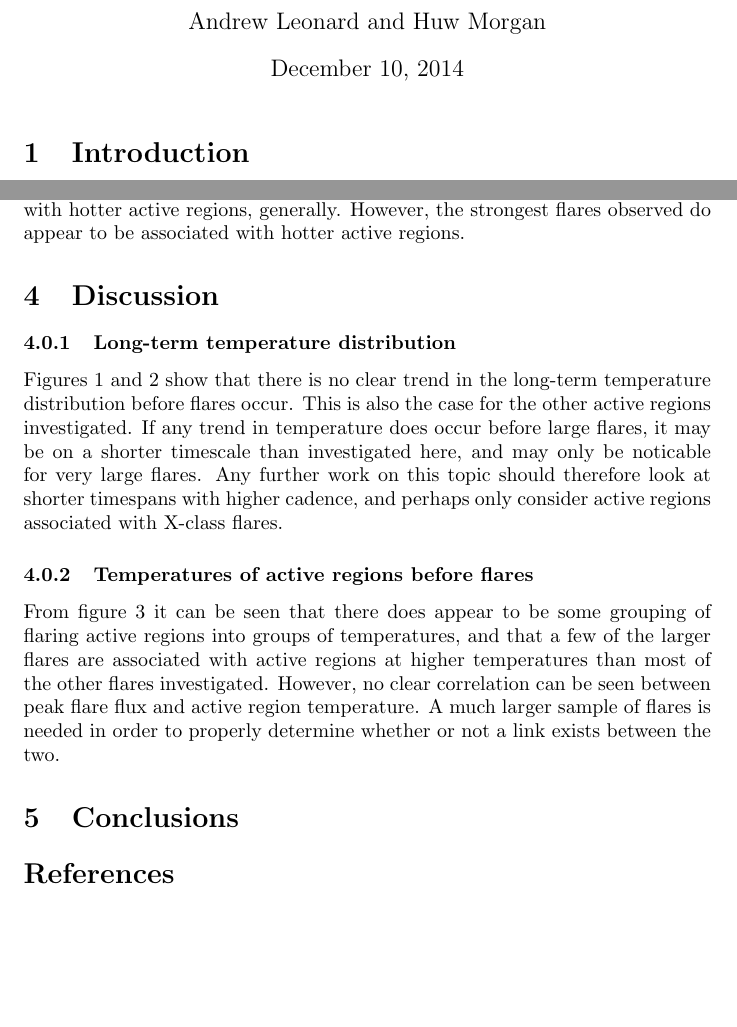
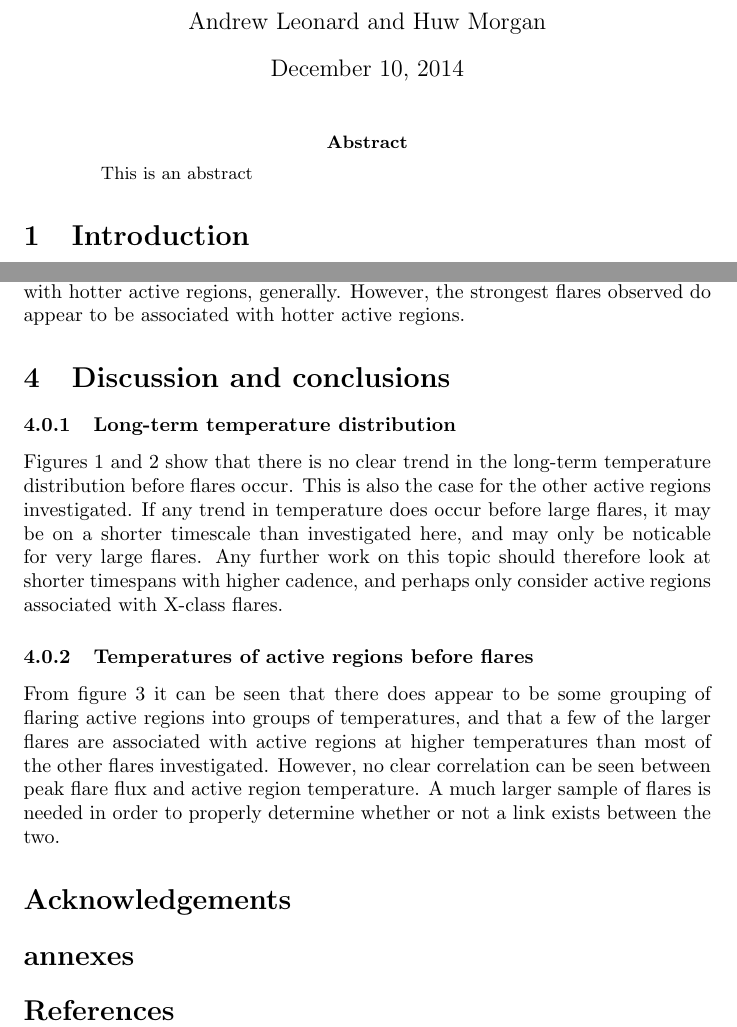
Before and after one commit to SolarDrew/statistical_challenges_in_SIP, a LaTeX paper (paper.tex): two parts of pages 1 and 3 of 3, joined at a grey line, cut so that both start at the same text, the shorter picture padded with empty space. Compiled offline with pdfLaTeX.

Commit message:
Structure changed slightly to fit guidelines

```diff
--- a/paper.tex
+++ b/paper.tex
@@ -13,6 +13,11 @@
 \begin{document}
 
 \maketitle
+
+%===========================================================================
+\begin{abstract}
+  This is an abstract
+\end{abstract}
 
 %===========================================================================
 \section{Introduction}
@@ -65,7 +70,7 @@ Most of these flares are grouped around log(T) $\approx$ 6.35, 6.55 and 6.7, wit
 However, the strongest flares observed do appear to be associated with hotter active regions.
 
 %===========================================================================
-\section{Discussion}
+\section{Discussion and conclusions}
 
 \subsubsection{Long-term temperature distribution}
 Figures 1 and 2 show that there is no clear trend in the long-term temperature distribution before flares occur.
@@ -78,7 +83,10 @@ However, no clear correlation can be seen between peak flare flux and active reg
 A much larger sample of flares is needed in order to properly determine whether or not a link exists between the two.
 
 %===========================================================================
-\section{Conclusions}
+\section*{Acknowledgements}
+
+%===========================================================================
+\section*{annexes}
 
 %===========================================================================
 \bibliographystyle{plainnat}
```
